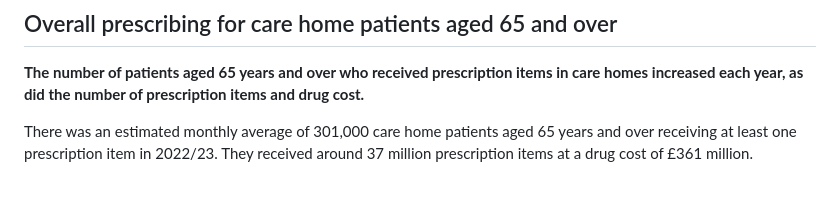
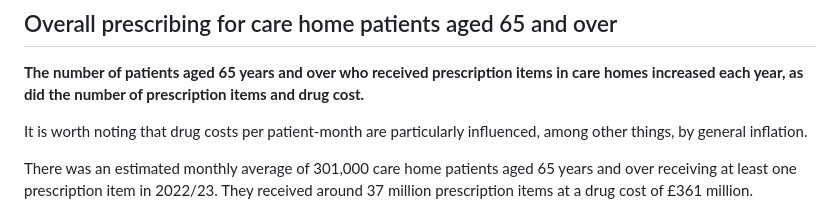
Before and after one commit to nhsbsa-data-analytics/care-home-prescribing-2020-2023, a Markdown page: inst/markdown/01_headline_figures.md, the part around the change. GitHub-like rendering; blank space fills up the shorter version.

Commit message:
Add to text + small correction to remove whitespace (#56)
* Add to text + small correction to remove whitespace

* Upd rising prices sentence

---------

Co-authored-by: mgarbuzov <92371047+mgarbuzov@users.noreply.github.com>

```diff
--- a/inst/markdown/01_headline_figures.md
+++ b/inst/markdown/01_headline_figures.md
@@ -28,6 +28,8 @@ See the <a onclick="internalLink('Methodology');">Methodology</a> page for furth
 
 __The number of patients aged 65 years and over who received prescription items in care homes increased each year, as did the number of prescription items and drug cost.__
 
+It is worth noting that drug costs per patient-month are particularly influenced, among other things, by general inflation.
+
 There was an estimated monthly average of 301,000 care home patients aged 65 years and over receiving at least one prescription item in 2022/23. They received around 37 million prescription items at a drug cost of £361 million.
 
 This accounts for around __6.2%__ of all items prescribed to patients aged 65 years and over and around __7.8%__ of the drug cost. This represents increases from 2020/21, where there was a monthly average of 289,000 patients, 35 million prescription items and a drug cost of £324 million.
```
Also changed, not shown: inst/markdown/09_metrics_2.md (+1 -1 lines).
